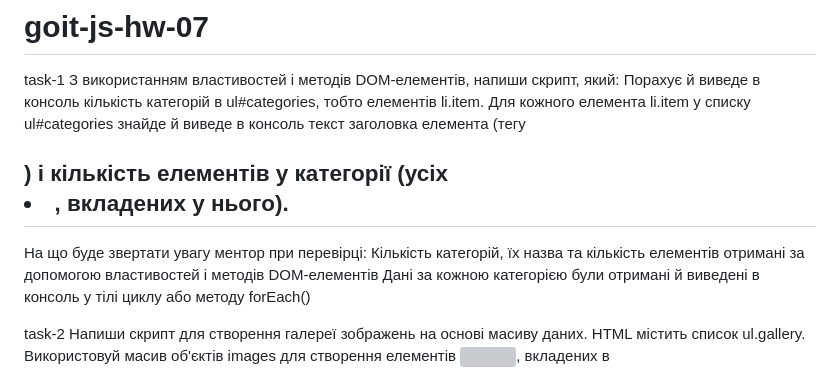
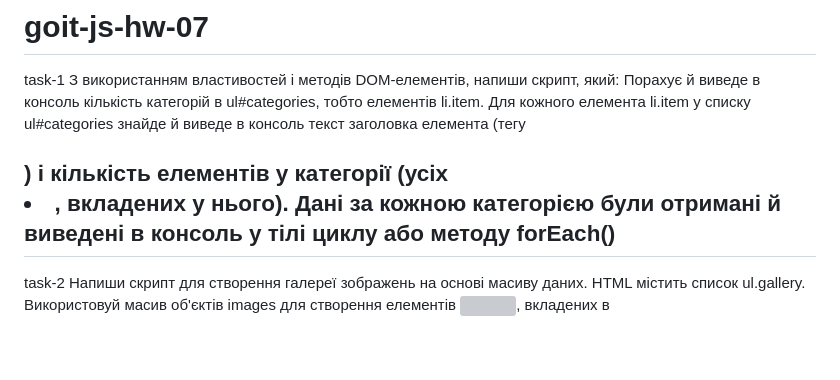
Before and after one commit to AlinaHvozdikovska/goit-js-hw-07, a Markdown page: README.md, the part around the change. Rendered like a GitHub page; blank space fills up the shorter version; grey boxes are pictures that could not be loaded.

```diff
--- a/README.md
+++ b/README.md
@@ -2,11 +2,8 @@
 
 task-1 З використанням властивостей і методів DOM-елементів, напиши скрипт, який: Порахує й виведе в консоль кількість
 категорій в ul#categories, тобто елементів li.item. Для кожного елемента li.item у списку ul#categories знайде й виведе
-в консоль текст заголовка елемента (тегу <h2>) і кількість елементів у категорії (усіх <li>, вкладених у нього).
-
-На що буде звертати увагу ментор при перевірці: Кількість категорій, їх назва та кількість елементів отримані за
-допомогою властивостей і методів DOM-елементів Дані за кожною категорією були отримані й виведені в консоль у тілі циклу
-або методу forEach()
+в консоль текст заголовка елемента (тегу <h2>) і кількість елементів у категорії (усіх <li>, вкладених у нього). Дані за
+кожною категорією були отримані й виведені в консоль у тілі циклу або методу forEach()
 
 task-2 Напиши скрипт для створення галереї зображень на основі масиву даних. HTML містить список ul.gallery.
 Використовуй масив об'єктів images для створення елементів <img>, вкладених в <li>. Ти можеш створити й додати
```
